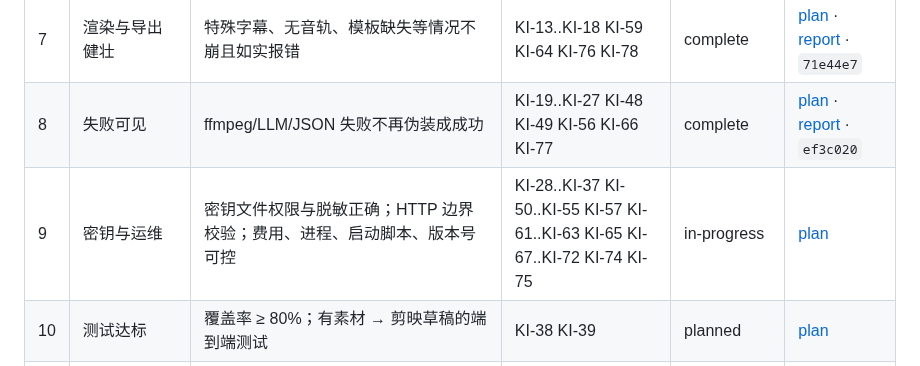
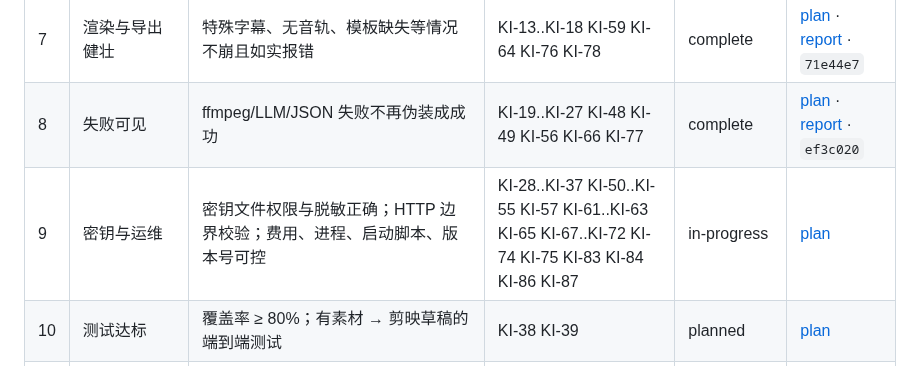
Before and after one commit to crystaldust/ai-precut, a Markdown page: .claude/prds/ai-cut-go-live.prd.md, the part around the change. Drawn GitHub-style.

Commit message:
docs: add KI-83/84/86/87 to milestone 9

```diff
--- a/.claude/prds/ai-cut-go-live.prd.md
+++ b/.claude/prds/ai-cut-go-live.prd.md
@@ -56,7 +56,7 @@
 | 6 | 成片质量 | 字幕、hook、必留原话、答题规则、情绪权重等按设计生效 | KI-01..KI-12 KI-58 KI-73 | complete | [plan](../PRPs/plans/m6-cut-quality.plan.md) · [report](../PRPs/reports/m6-cut-quality-report.md) · `bc3c705` |
 | 7 | 渲染与导出健壮 | 特殊字幕、无音轨、模板缺失等情况不崩且如实报错 | KI-13..KI-18 KI-59 KI-64 KI-76 KI-78 | complete | [plan](../PRPs/plans/m7-render-export-robust.plan.md) · [report](../PRPs/reports/m7-render-export-robust-report.md) · `71e44e7` |
 | 8 | 失败可见 | ffmpeg/LLM/JSON 失败不再伪装成成功 | KI-19..KI-27 KI-48 KI-49 KI-56 KI-66 KI-77 | complete | [plan](../PRPs/plans/m8-visible-failures.plan.md) · [report](../PRPs/reports/m8-visible-failures-report.md) · `ef3c020` |
-| 9 | 密钥与运维 | 密钥文件权限与脱敏正确；HTTP 边界校验；费用、进程、启动脚本、版本号可控 | KI-28..KI-37 KI-50..KI-55 KI-57 KI-61..KI-63 KI-65 KI-67..KI-72 KI-74 KI-75 | in-progress | [plan](../PRPs/plans/m9-secrets-ops.plan.md) |
+| 9 | 密钥与运维 | 密钥文件权限与脱敏正确；HTTP 边界校验；费用、进程、启动脚本、版本号可控 | KI-28..KI-37 KI-50..KI-55 KI-57 KI-61..KI-63 KI-65 KI-67..KI-72 KI-74 KI-75 KI-83 KI-84 KI-86 KI-87 | in-progress | [plan](../PRPs/plans/m9-secrets-ops.plan.md) |
 | 10 | 测试达标 | 覆盖率 ≥ 80%；有素材 → 剪映草稿的端到端测试 | KI-38 KI-39 | planned | [plan](../PRPs/plans/m10-test-coverage.plan.md) |
 | 11 | 文档一致 | 指标可检验、PLAN 与 PRD 对齐、术语统一 | KI-40..KI-44 | planned | [plan](../PRPs/plans/m11-docs-consistency.plan.md) |
 
```
